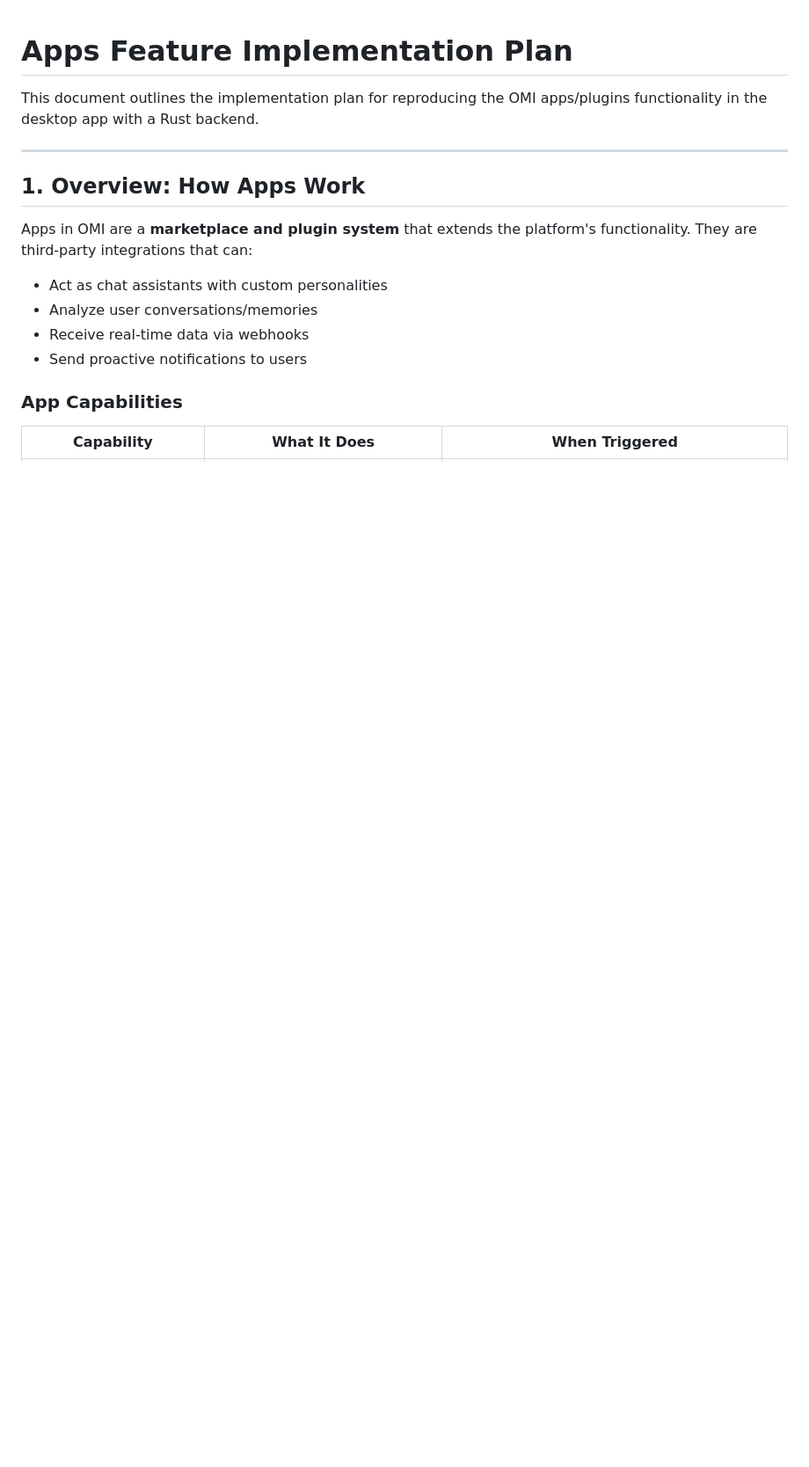
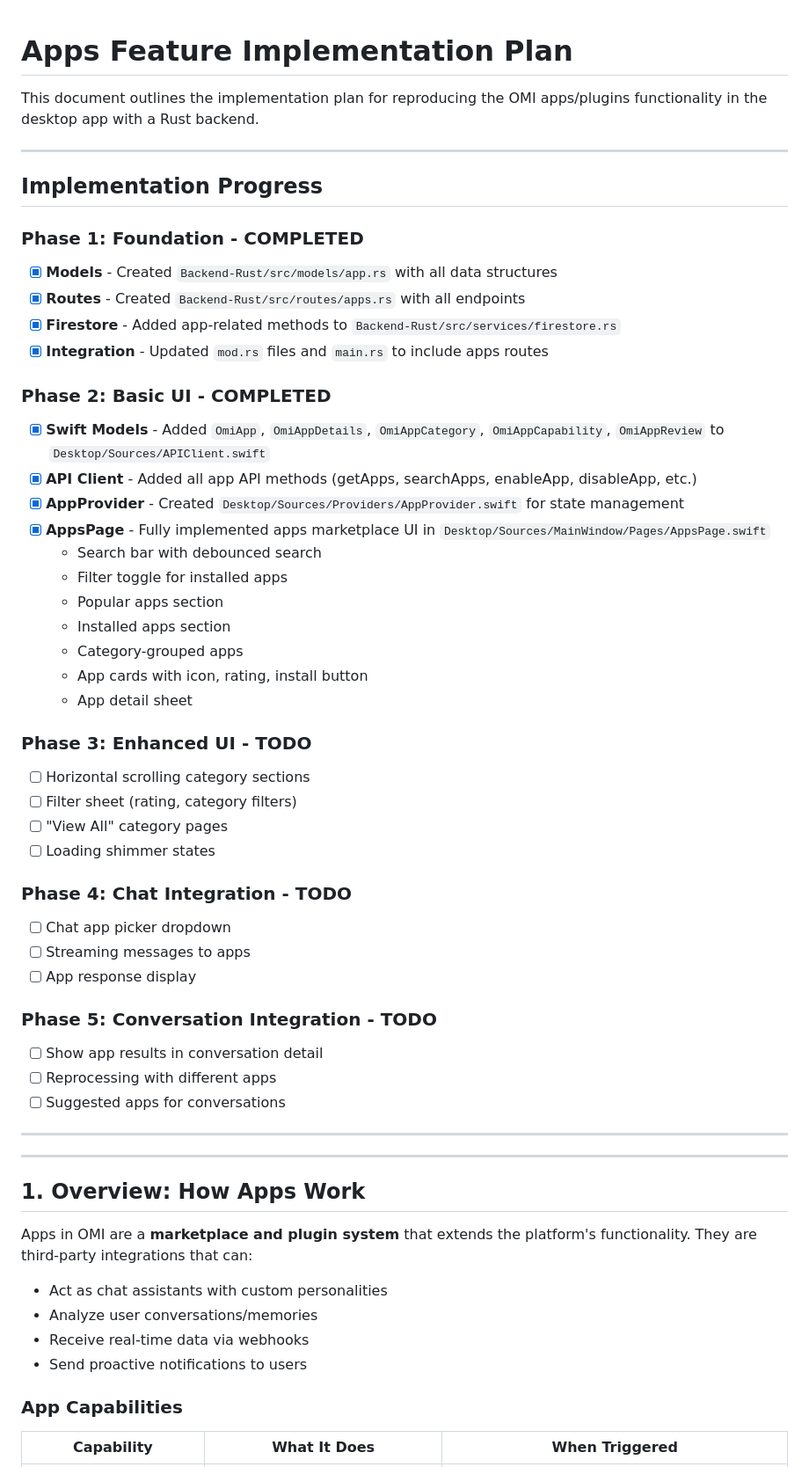
Before and after one commit to m13v/omi-computer-swift, a Markdown page: APPS_IMPLEMENTATION_PLAN.md, the part around the change. Shown at 88% size. Drawn GitHub-style; blank space fills up the shorter version.

Commit message:
Update apps implementation plan
Co-Authored-By: Claude Opus 4.5 <noreply@anthropic.com>

```diff
--- a/APPS_IMPLEMENTATION_PLAN.md
+++ b/APPS_IMPLEMENTATION_PLAN.md
@@ -1,6 +1,47 @@
 # Apps Feature Implementation Plan
 
 This document outlines the implementation plan for reproducing the OMI apps/plugins functionality in the desktop app with a Rust backend.
+
+---
+
+## Implementation Progress
+
+### Phase 1: Foundation - COMPLETED
+- [x] **Models** - Created `Backend-Rust/src/models/app.rs` with all data structures
+- [x] **Routes** - Created `Backend-Rust/src/routes/apps.rs` with all endpoints
+- [x] **Firestore** - Added app-related methods to `Backend-Rust/src/services/firestore.rs`
+- [x] **Integration** - Updated `mod.rs` files and `main.rs` to include apps routes
+
+### Phase 2: Basic UI - COMPLETED
+- [x] **Swift Models** - Added `OmiApp`, `OmiAppDetails`, `OmiAppCategory`, `OmiAppCapability`, `OmiAppReview` to `Desktop/Sources/APIClient.swift`
+- [x] **API Client** - Added all app API methods (getApps, searchApps, enableApp, disableApp, etc.)
+- [x] **AppProvider** - Created `Desktop/Sources/Providers/AppProvider.swift` for state management
+- [x] **AppsPage** - Fully implemented apps marketplace UI in `Desktop/Sources/MainWindow/Pages/AppsPage.swift`
+  - Search bar with debounced search
+  - Filter toggle for installed apps
+  - Popular apps section
+  - Installed apps section
+  - Category-grouped apps
+  - App cards with icon, rating, install button
+  - App detail sheet
+
+### Phase 3: Enhanced UI - TODO
+- [ ] Horizontal scrolling category sections
+- [ ] Filter sheet (rating, category filters)
+- [ ] "View All" category pages
+- [ ] Loading shimmer states
+
+### Phase 4: Chat Integration - TODO
+- [ ] Chat app picker dropdown
+- [ ] Streaming messages to apps
+- [ ] App response display
+
+### Phase 5: Conversation Integration - TODO
+- [ ] Show app results in conversation detail
+- [ ] Reprocessing with different apps
+- [ ] Suggested apps for conversations
+
+---
 
 ---
 
```
